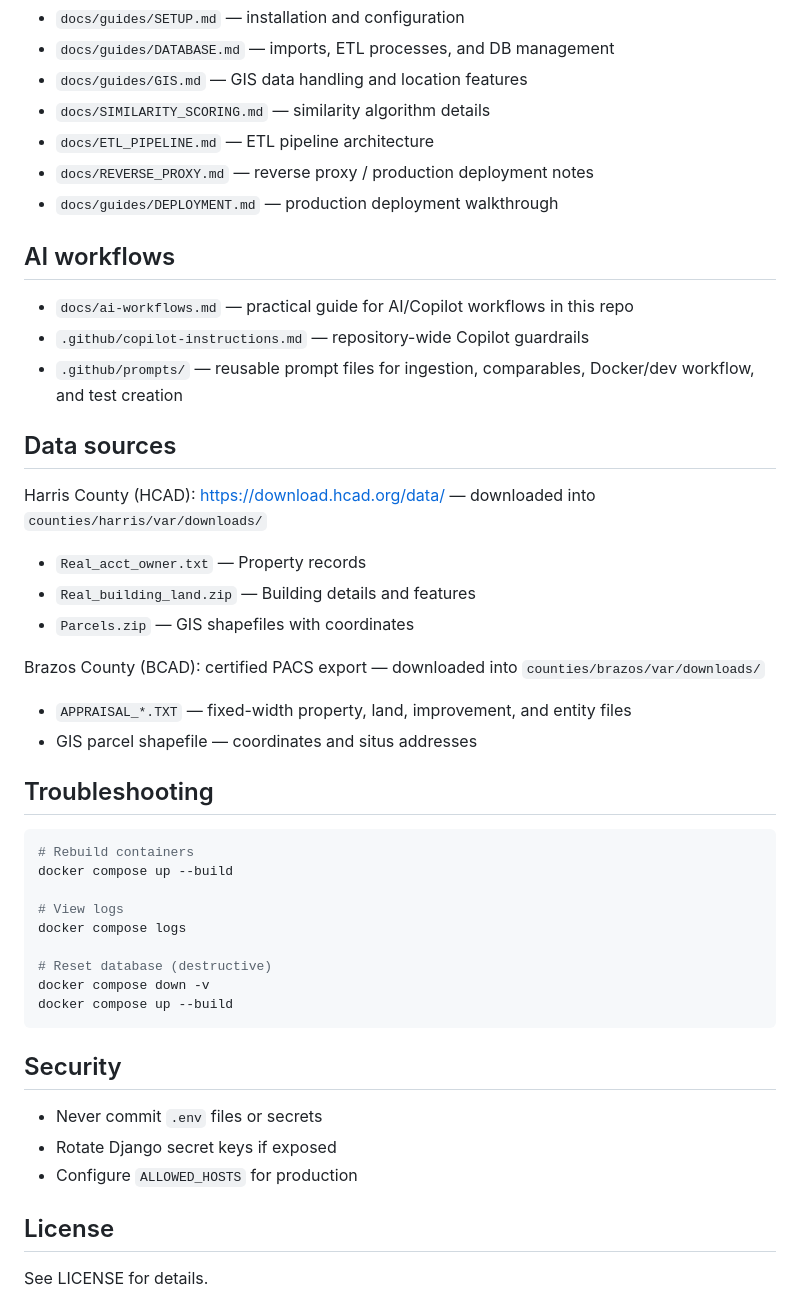
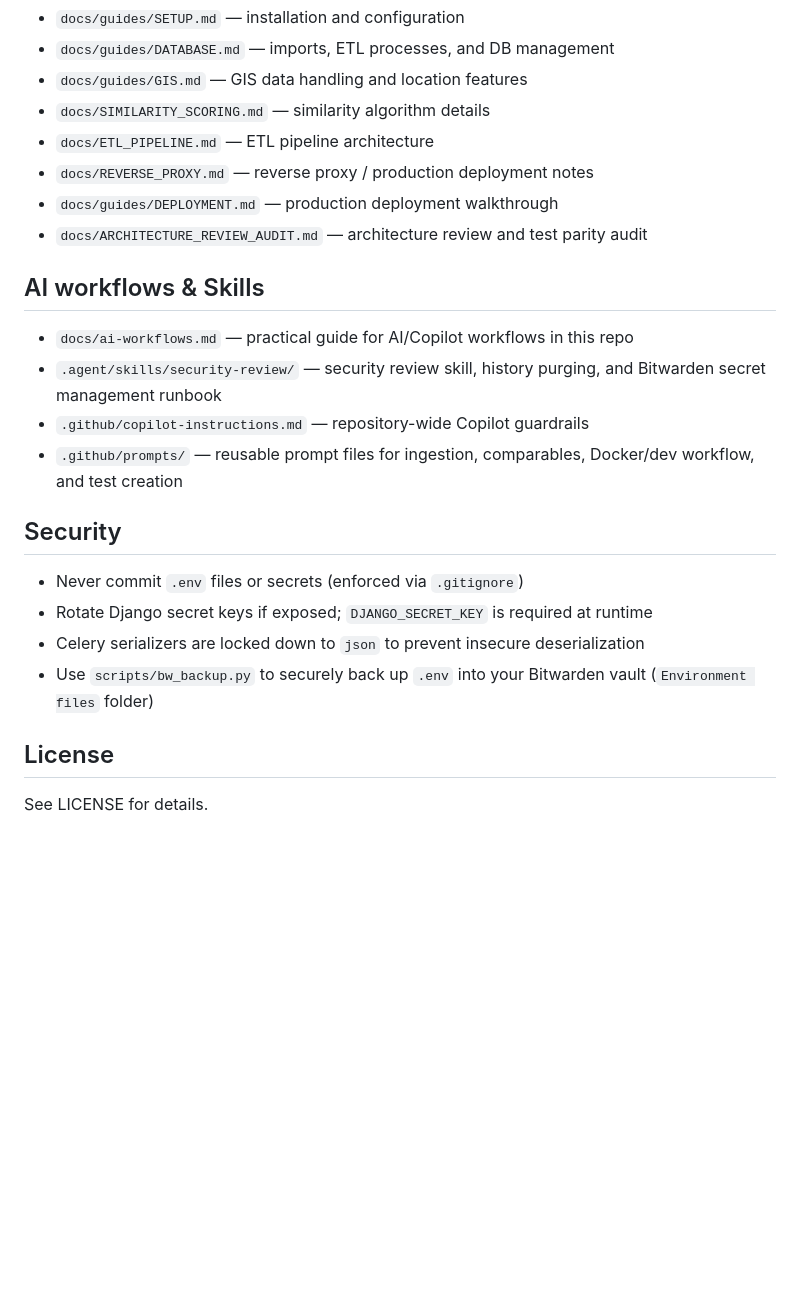
Before and after one commit to PorkChopExpress86/TaxProtest-Django, a Markdown page: README.md, the part around the change. Rendered like a GitHub page; blank space fills up the shorter version.

Commit message:
docs: link security-review skill, Bitwarden backup guide, and review audit in README

````diff
--- a/README.md
+++ b/README.md
@@ -200,45 +200,21 @@ docker compose exec web python manage.py test
 - `docs/ETL_PIPELINE.md` — ETL pipeline architecture
 - `docs/REVERSE_PROXY.md` — reverse proxy / production deployment notes
 - `docs/guides/DEPLOYMENT.md` — production deployment walkthrough
+- `docs/ARCHITECTURE_REVIEW_AUDIT.md` — architecture review and test parity audit
 
-## AI workflows
+## AI workflows & Skills
 
 - `docs/ai-workflows.md` — practical guide for AI/Copilot workflows in this repo
+- `.agent/skills/security-review/` — security review skill, history purging, and Bitwarden secret management runbook
 - `.github/copilot-instructions.md` — repository-wide Copilot guardrails
 - `.github/prompts/` — reusable prompt files for ingestion, comparables, Docker/dev workflow, and test creation
 
-## Data sources
-
-Harris County (HCAD): https://download.hcad.org/data/ — downloaded into `counties/harris/var/downloads/`
-
-- `Real_acct_owner.txt` — Property records
-- `Real_building_land.zip` — Building details and features
-- `Parcels.zip` — GIS shapefiles with coordinates
-
-Brazos County (BCAD): certified PACS export — downloaded into `counties/brazos/var/downloads/`
-
-- `APPRAISAL_*.TXT` — fixed-width property, land, improvement, and entity files
-- GIS parcel shapefile — coordinates and situs addresses
-
-## Troubleshooting
-
-```bash
-# Rebuild containers
-docker compose up --build
-
-# View logs
-docker compose logs
-
-# Reset database (destructive)
-docker compose down -v
-docker compose up --build
-```
-
 ## Security
 
-- Never commit `.env` files or secrets
-- Rotate Django secret keys if exposed
-- Configure `ALLOWED_HOSTS` for production
+- Never commit `.env` files or secrets (enforced via `.gitignore`)
+- Rotate Django secret keys if exposed; `DJANGO_SECRET_KEY` is required at runtime
+- Celery serializers are locked down to `json` to prevent insecure deserialization
+- Use `scripts/bw_backup.py` to securely back up `.env` into your Bitwarden vault (`Environment files` folder)
 
 ## License
 
````
